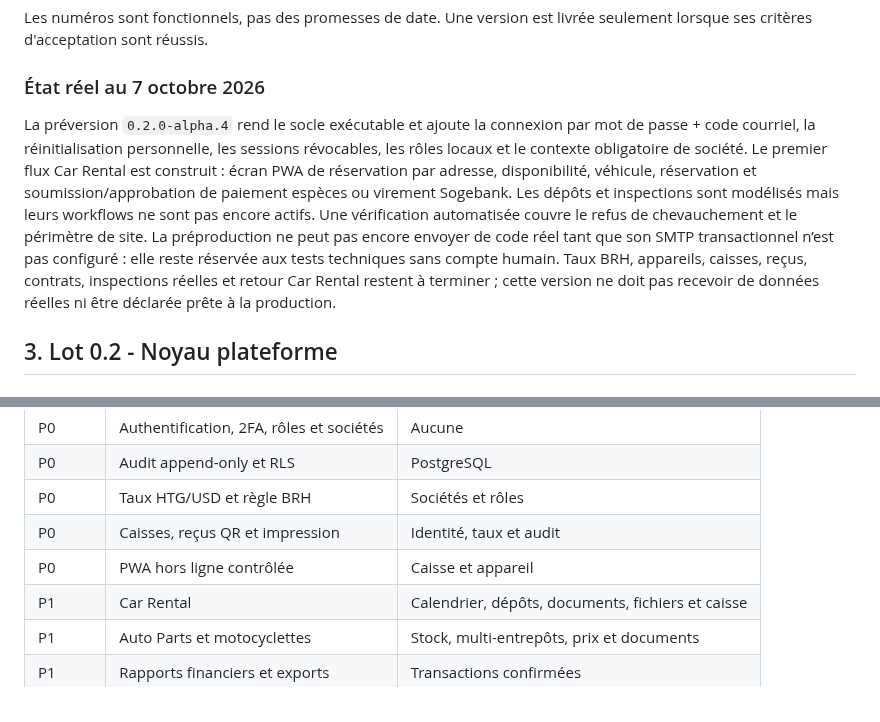
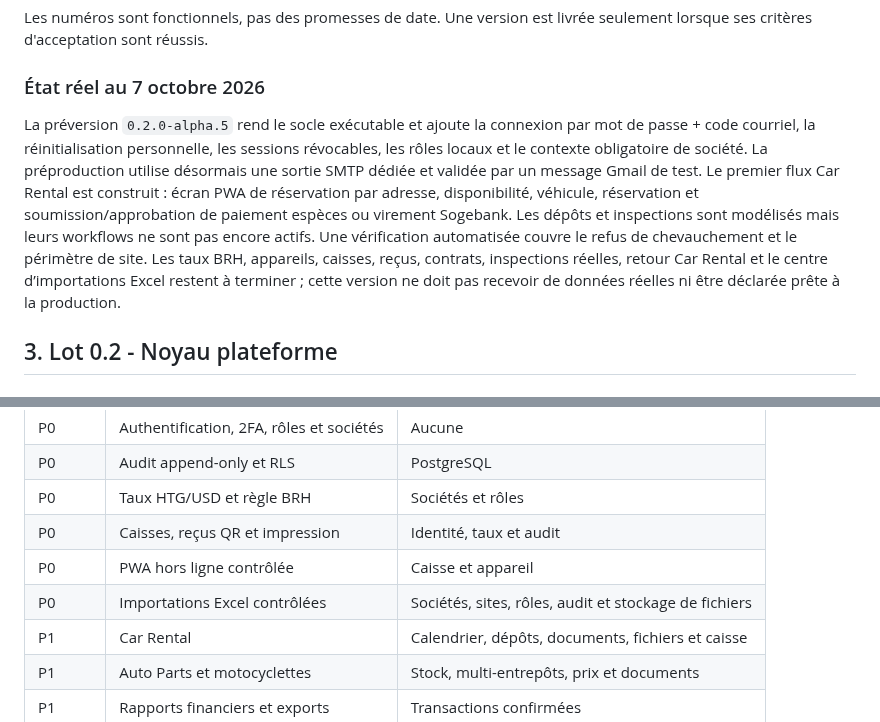
Before and after one commit to moisealexdocteur/clientele-group-erp, a Markdown page: docs/06_Feuille_de_route.md, 2 parts joined by grey strips. Rendered like a GitHub page.

Commit message:
docs: planifier les importations Excel contrôlées

```diff
--- a/docs/06_Feuille_de_route.md
+++ b/docs/06_Feuille_de_route.md
@@ -25,7 +25,7 @@ Les numéros sont fonctionnels, pas des promesses de date. Une version est livr
 
 ### État réel au 7 octobre 2026
 
-La préversion `0.2.0-alpha.4` rend le socle exécutable et ajoute la connexion par mot de passe + code courriel, la réinitialisation personnelle, les sessions révocables, les rôles locaux et le contexte obligatoire de société. Le premier flux Car Rental est construit : écran PWA de réservation par adresse, disponibilité, véhicule, réservation et soumission/approbation de paiement espèces ou virement Sogebank. Les dépôts et inspections sont modélisés mais leurs workflows ne sont pas encore actifs. Une vérification automatisée couvre le refus de chevauchement et le périmètre de site. La préproduction ne peut pas encore envoyer de code réel tant que son SMTP transactionnel n’est pas configuré : elle reste réservée aux tests techniques sans compte humain. Taux BRH, appareils, caisses, reçus, contrats, inspections réelles et retour Car Rental restent à terminer ; cette version ne doit pas recevoir de données réelles ni être déclarée prête à la production.
+La préversion `0.2.0-alpha.5` rend le socle exécutable et ajoute la connexion par mot de passe + code courriel, la réinitialisation personnelle, les sessions révocables, les rôles locaux et le contexte obligatoire de société. La préproduction utilise désormais une sortie SMTP dédiée et validée par un message Gmail de test. Le premier flux Car Rental est construit : écran PWA de réservation par adresse, disponibilité, véhicule, réservation et soumission/approbation de paiement espèces ou virement Sogebank. Les dépôts et inspections sont modélisés mais leurs workflows ne sont pas encore actifs. Une vérification automatisée couvre le refus de chevauchement et le périmètre de site. Les taux BRH, appareils, caisses, reçus, contrats, inspections réelles, retour Car Rental et le centre d’importations Excel restent à terminer ; cette version ne doit pas recevoir de données réelles ni être déclarée prête à la production.
 
 ## 3. Lot 0.2 - Noyau plateforme
 
@@ -91,6 +91,7 @@ Un préposé réserve un véhicule disponible, confirme le dépôt, génère le
 | P0 | Taux HTG/USD et règle BRH | Sociétés et rôles |
 | P0 | Caisses, reçus QR et impression | Identité, taux et audit |
 | P0 | PWA hors ligne contrôlée | Caisse et appareil |
+| P0 | Importations Excel contrôlées | Sociétés, sites, rôles, audit et stockage de fichiers |
 | P1 | Car Rental | Calendrier, dépôts, documents, fichiers et caisse |
 | P1 | Auto Parts et motocyclettes | Stock, multi-entrepôts, prix et documents |
 | P1 | Rapports financiers et exports | Transactions confirmées |
```
